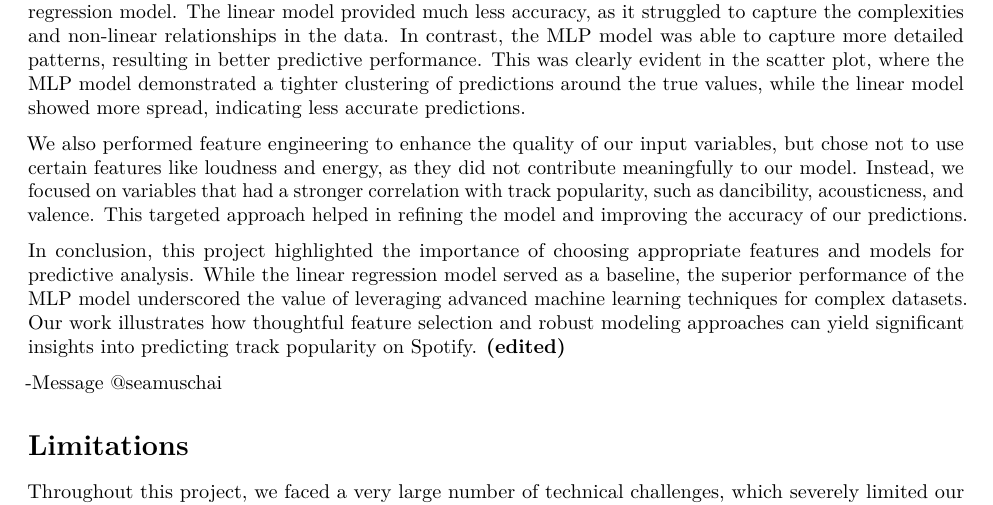
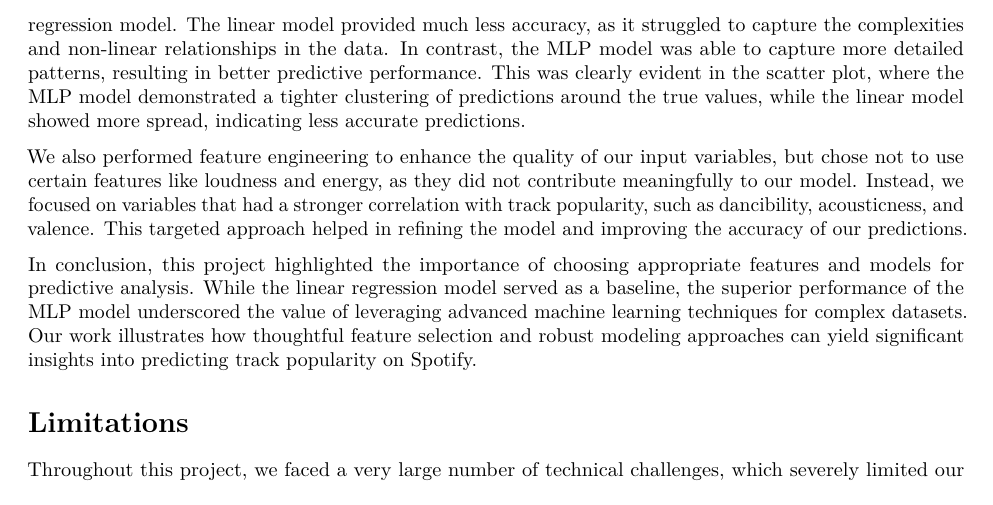
Before and after one commit to schai23/Song-Popularity-Data-Analysis---DATA100-Final-Project, an R Markdown document (Final Project.Rmd): part of page 9 of 9, cut so that both start at the same text. Rendered offline with R 4.5, knitr and Pandoc, then LaTeX, with nearby package versions; some code elsewhere in the file could not run offline; common packages that the code uses without loading them are loaded.

Commit message:
SWISS CHEESED HALF THE DOC - dyl

```diff
--- a/Final Project.Rmd
+++ b/Final Project.Rmd
@@ -338,9 +321,7 @@ Our results showed that the MLP model followed the data points significantly mor
 
 We also performed feature engineering to enhance the quality of our input variables, but chose not to use certain features like loudness and energy, as they did not contribute meaningfully to our model. Instead, we focused on variables that had a stronger correlation with track popularity, such as dancibility, acousticness, and valence. This targeted approach helped in refining the model and improving the accuracy of our predictions.
 
-In conclusion, this project highlighted the importance of choosing appropriate features and models for predictive analysis. While the linear regression model served as a baseline, the superior performance of the MLP model underscored the value of leveraging advanced machine learning techniques for complex datasets. Our work illustrates how thoughtful feature selection and robust modeling approaches can yield significant insights into predicting track popularity on Spotify. **(edited)**
-
--Message \@seamuschai
+In conclusion, this project highlighted the importance of choosing appropriate features and models for predictive analysis. While the linear regression model served as a baseline, the superior performance of the MLP model underscored the value of leveraging advanced machine learning techniques for complex datasets. Our work illustrates how thoughtful feature selection and robust modeling approaches can yield significant insights into predicting track popularity on Spotify.
 
 # Limitations
 
```
Also changed, not shown: Final Project.Rmd (17 more changed lines).
